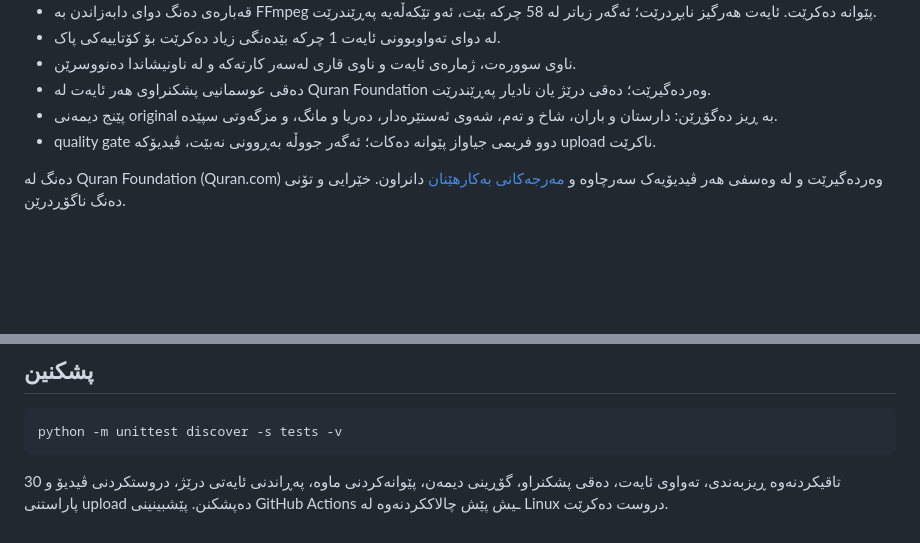
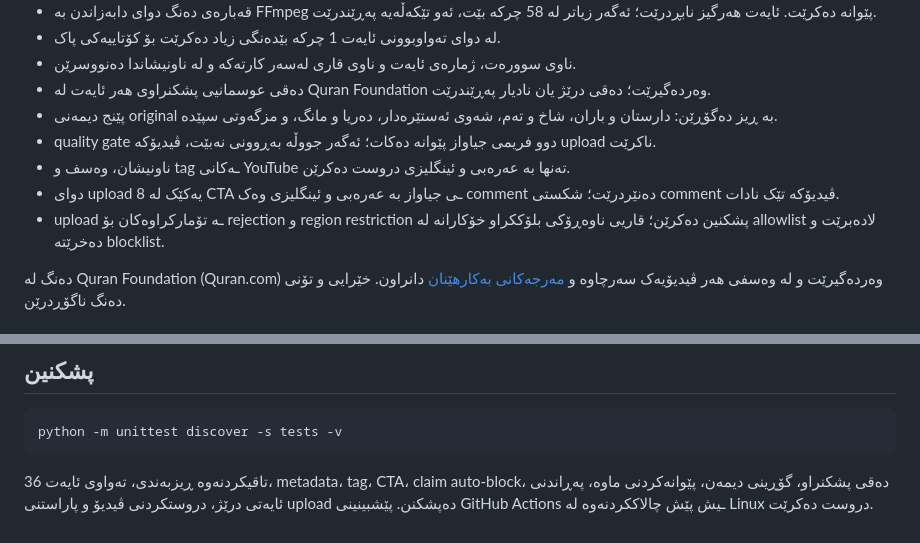
Before and after one commit to zhir4web/quran-shorts-bot, a Markdown page: README.md, 2 parts joined by grey strips. Drawn GitHub-style; blank space fills up the shorter version.

Commit message:
Document engagement and restriction safeguards

````diff
--- a/README.md
+++ b/README.md
@@ -13,6 +13,9 @@
 - دەقی عوسمانیی پشکنراوی هەر ئایەت لە Quran Foundation وەردەگیرێت؛ دەقی درێژ یان نادیار پەڕێندرێت.
 - پێنج دیمەنی original بە ڕیز دەگۆڕێن: دارستان و باران، شاخ و تەم، شەوی ئەستێرەدار، دەریا و مانگ، و مزگەوتی سپێدە.
 - quality gate دوو فریمی جیاواز پێوانە دەکات؛ ئەگەر جووڵە بەڕوونی نەبێت، ڤیدیۆکە upload ناکرێت.
+- ناونیشان، وەسف و tag ـەکانی YouTube تەنها بە عەرەبی و ئینگلیزی دروست دەکرێن.
+- دوای upload یەکێک لە 8 CTA ـی جیاواز بە عەرەبی و ئینگلیزی وەک comment دەنێردرێت؛ شکستی comment ڤیدیۆکە تێک نادات.
+- upload ـە تۆمارکراوەکان بۆ rejection و region restriction پشکنین دەکرێن؛ قاریی ناوەڕۆکی بلۆککراو خۆکارانە لە allowlist لادەبرێت و دەخرێتە blocklist.
 
 دەنگ لە Quran Foundation (Quran.com) وەردەگیرێت و لە وەسفی هەر ڤیدیۆیەک سەرچاوە و [مەرجەکانی بەکارهێنان](https://api-docs.quran.com/legal/developer-terms/) دانراون. خێرایی و تۆنی دەنگ ناگۆڕدرێن.
 
@@ -35,4 +38,4 @@
 python -m unittest discover -s tests -v
 ```
 
-30 تاقیکردنەوە ڕیزبەندی، تەواوی ئایەت، دەقی پشکنراو، گۆڕینی دیمەن، پێوانەکردنی ماوە، پەڕاندنی ئایەتی درێژ، دروستکردنی ڤیدیۆ و پاراستنی upload دەپشکنن. پێشبینینی GitHub Actions ـیش پێش چالاککردنەوە لە Linux دروست دەکرێت.
+36 تاقیکردنەوە ڕیزبەندی، تەواوی ئایەت، metadata، tag، CTA، claim auto-block، دەقی پشکنراو، گۆڕینی دیمەن، پێوانەکردنی ماوە، پەڕاندنی ئایەتی درێژ، دروستکردنی ڤیدیۆ و پاراستنی upload دەپشکنن. پێشبینینی GitHub Actions ـیش پێش چالاککردنەوە لە Linux دروست دەکرێت.
````
